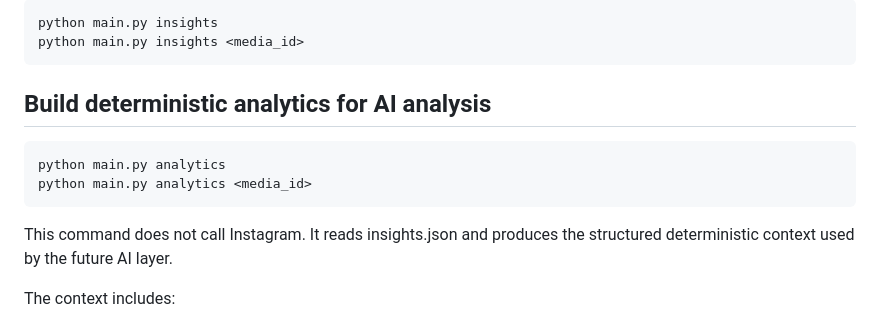
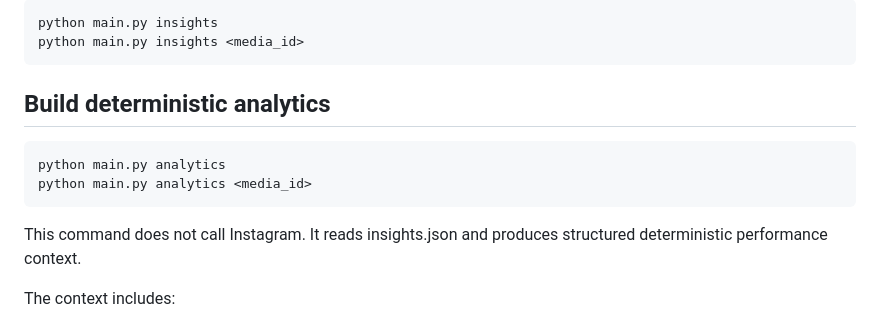
Before and after one commit to amanchaturvedi/instagram-auto-reply, a Markdown page: README.md, the part around the change. Rendered like a GitHub page.

Commit message:
Keep PR1 documentation AI-neutral

```diff
--- a/README.md
+++ b/README.md
@@ -214,14 +214,14 @@ python main.py insights
 python main.py insights <media_id>
 ~~~
 
-## Build deterministic analytics for AI analysis
+## Build deterministic analytics
 
 ~~~bash
 python main.py analytics
 python main.py analytics <media_id>
 ~~~
 
-This command does not call Instagram. It reads insights.json and produces the structured deterministic context used by the future AI layer.
+This command does not call Instagram. It reads insights.json and produces structured deterministic performance context.
 
 The context includes:
 
```
